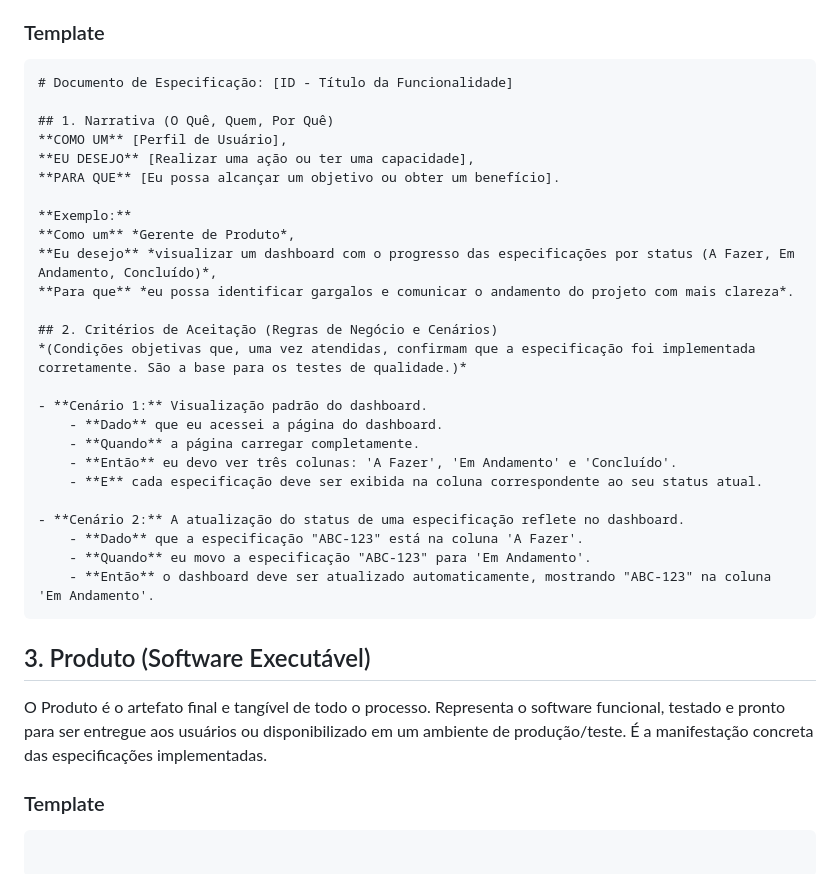
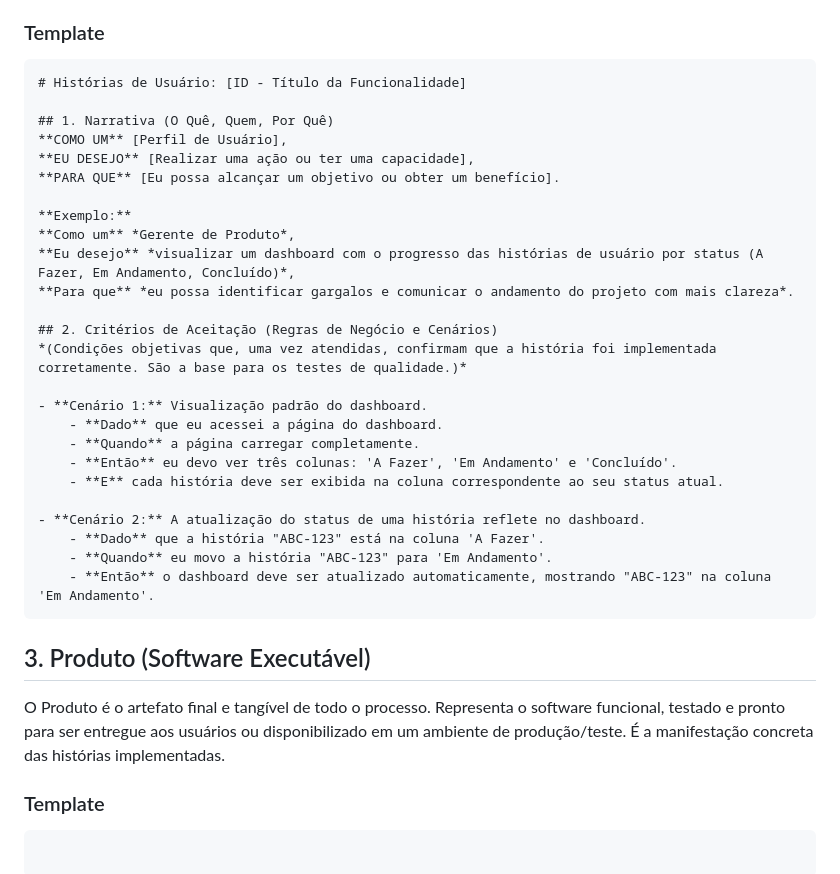
Before and after one commit to jvsouza02/sistema-corporativo-tads6v, a Markdown page: documentacao/processo/artefatos.md, the part around the change. GitHub-like rendering.

````diff
--- a/documentacao/processo/artefatos.md
+++ b/documentacao/processo/artefatos.md
@@ -73,7 +73,7 @@ O **Documento de Expecificação** descreve uma funcionalidade do sistema a part
 ### Template
 
 ```markdown
-# Documento de Especificação: [ID - Título da Funcionalidade]
+# Histórias de Usuário: [ID - Título da Funcionalidade]
 
 ## 1. Narrativa (O Quê, Quem, Por Quê)
 **COMO UM** [Perfil de Usuário],
@@ -82,27 +82,27 @@ O **Documento de Expecificação** descreve uma funcionalidade do sistema a part
 
 **Exemplo:**
 **Como um** *Gerente de Produto*,
-**Eu desejo** *visualizar um dashboard com o progresso das especificações por status (A Fazer, Em Andamento, Concluído)*,
+**Eu desejo** *visualizar um dashboard com o progresso das histórias de usuário por status (A Fazer, Em Andamento, Concluído)*,
 **Para que** *eu possa identificar gargalos e comunicar o andamento do projeto com mais clareza*.
 
 ## 2. Critérios de Aceitação (Regras de Negócio e Cenários)
-*(Condições objetivas que, uma vez atendidas, confirmam que a especificação foi implementada corretamente. São a base para os testes de qualidade.)*
+*(Condições objetivas que, uma vez atendidas, confirmam que a história foi implementada corretamente. São a base para os testes de qualidade.)*
 
 - **Cenário 1:** Visualização padrão do dashboard.
     - **Dado** que eu acessei a página do dashboard.
     - **Quando** a página carregar completamente.
     - **Então** eu devo ver três colunas: 'A Fazer', 'Em Andamento' e 'Concluído'.
-    - **E** cada especificação deve ser exibida na coluna correspondente ao seu status atual.
+    - **E** cada história deve ser exibida na coluna correspondente ao seu status atual.
 
-- **Cenário 2:** A atualização do status de uma especificação reflete no dashboard.
-    - **Dado** que a especificação "ABC-123" está na coluna 'A Fazer'.
-    - **Quando** eu movo a especificação "ABC-123" para 'Em Andamento'.
+- **Cenário 2:** A atualização do status de uma história reflete no dashboard.
+    - **Dado** que a história "ABC-123" está na coluna 'A Fazer'.
+    - **Quando** eu movo a história "ABC-123" para 'Em Andamento'.
     - **Então** o dashboard deve ser atualizado automaticamente, mostrando "ABC-123" na coluna 'Em Andamento'.
 ```
 
 ## 3. Produto (Software Executável)
 
-O Produto é o artefato final e tangível de todo o processo. Representa o software funcional, testado e pronto para ser entregue aos usuários ou disponibilizado em um ambiente de produção/teste. É a manifestação concreta das especificações implementadas.
+O Produto é o artefato final e tangível de todo o processo. Representa o software funcional, testado e pronto para ser entregue aos usuários ou disponibilizado em um ambiente de produção/teste. É a manifestação concreta das histórias implementadas.
 
 ### Template
 
````
